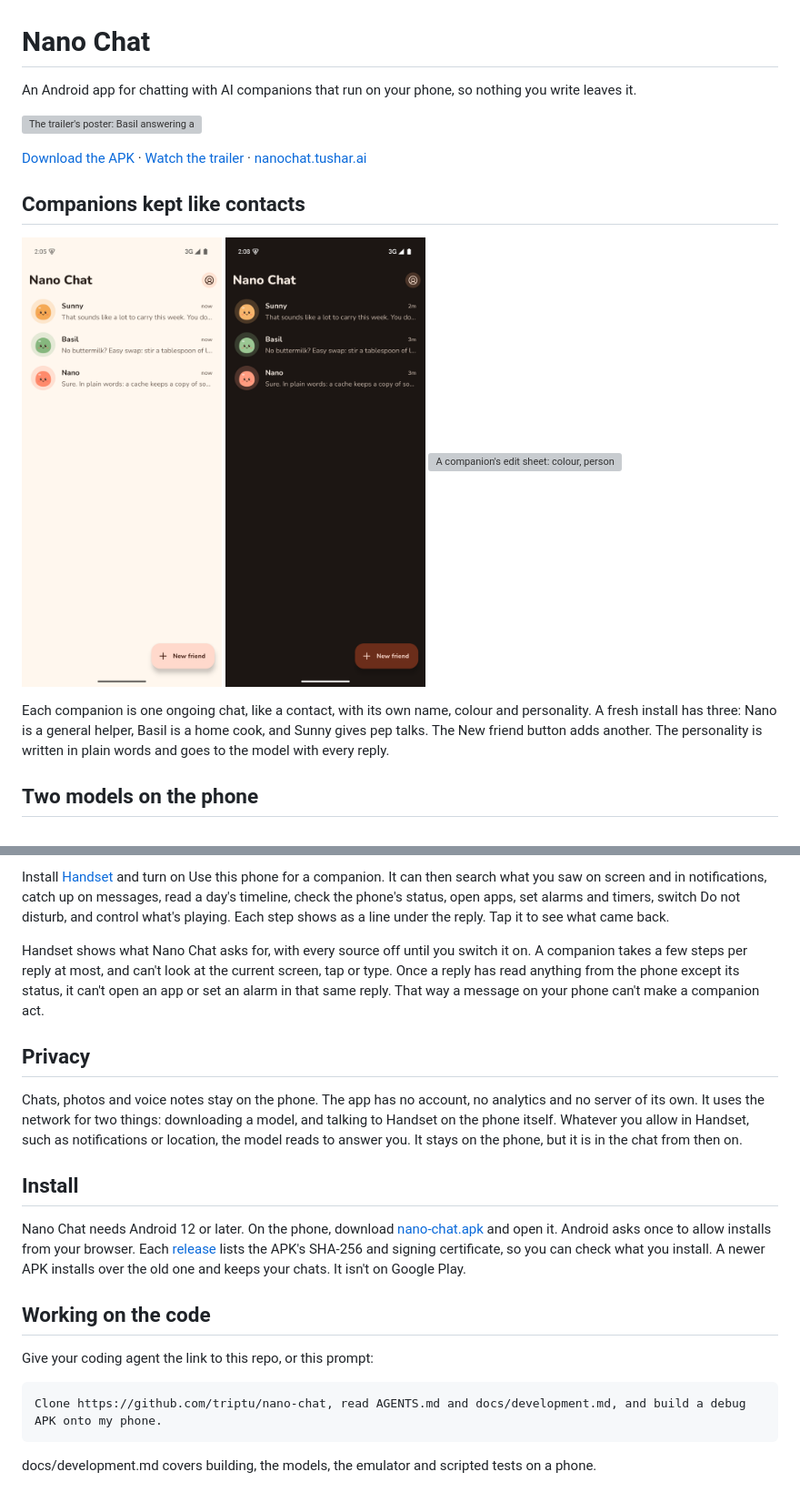
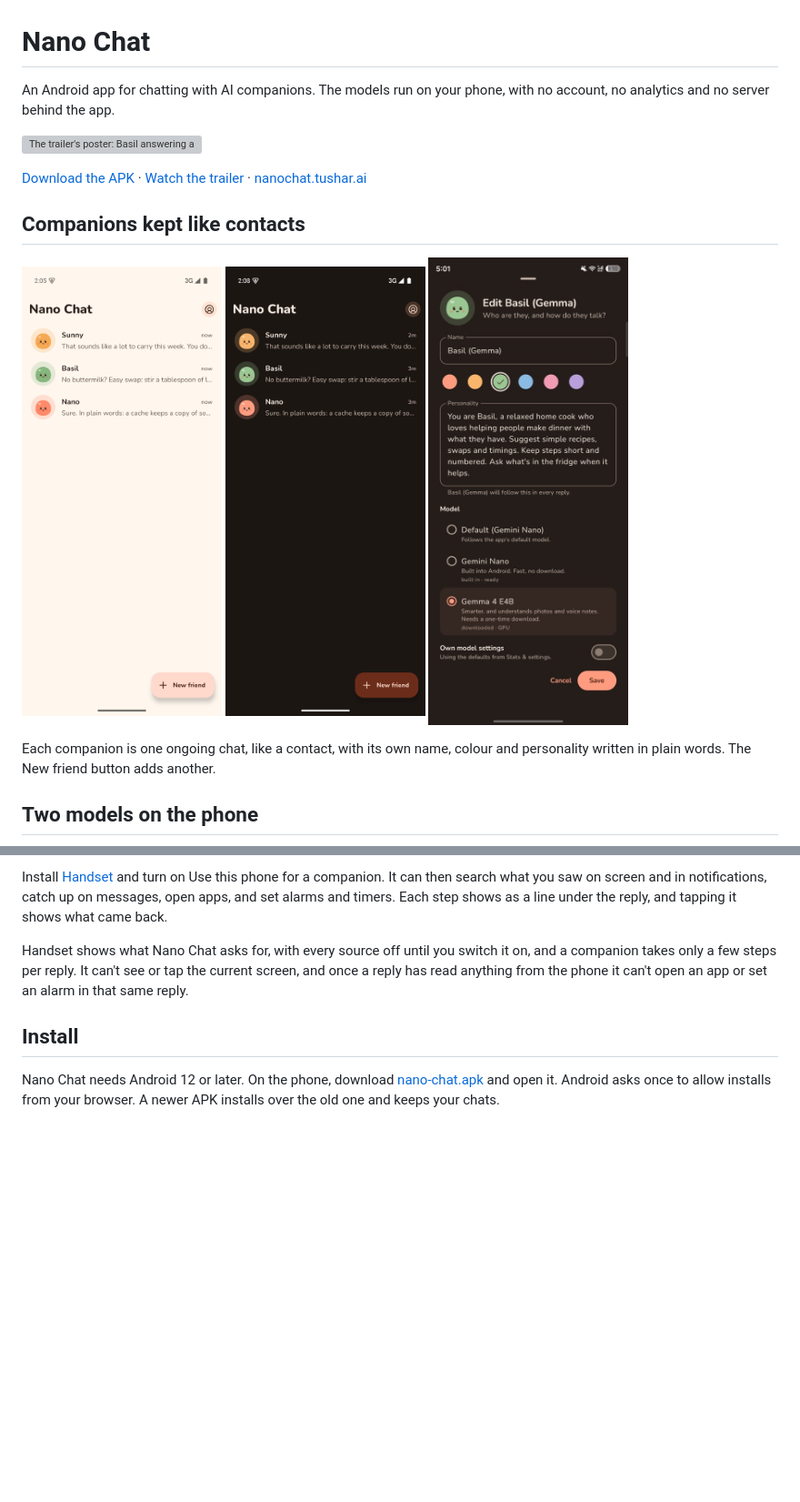
Before and after one commit to triptu/nano-chat, a Markdown page: README.md, 2 parts joined by grey strips. Shown at 91% size. GitHub-like rendering; blank space fills up the shorter version; grey boxes are pictures that could not be loaded.

Commit message:
readme: review fixes

````diff
--- a/README.md
+++ b/README.md
@@ -1,6 +1,6 @@
 # Nano Chat
 
-An Android app for chatting with AI companions that run on your phone, so nothing you write leaves it.
+An Android app for chatting with AI companions. The models run on your phone, with no account, no analytics and no server behind the app.
 
 <a href="https://github.com/triptu/nano-chat/blob/main/site/public/media/trailer.mp4"><img src="site/public/media/poster.png" width="720" alt="The trailer's poster: Basil answering a photo of eggs with a frittata recipe, under the words Show it a photo. Links to the trailer."></a>
 
@@ -11,10 +11,10 @@ An Android app for chatting with AI companions that run on your phone, so nothin
 <p>
 <img src="docs/shots/cover_light_home.png" width="220" alt="The home screen in light mode, with Sunny, Basil and Nano, each with their last message">
 <img src="docs/shots/cover_dark_home.png" width="220" alt="The home screen in dark mode">
-<img src="docs/shots/handset_edit2.png" width="220" alt="A companion's edit sheet: colour, personality, the model picker and the Use this phone switch">
+<img src="docs/shots/fold_editor.jpg" width="220" alt="A companion's edit sheet: name, colour, personality and the model picker, with Gemma 4 E4B selected">
 </p>
 
-Each companion is one ongoing chat, like a contact, with its own name, colour and personality. A fresh install has three: Nano is a general helper, Basil is a home cook, and Sunny gives pep talks. The New friend button adds another. The personality is written in plain words and goes to the model with every reply.
+Each companion is one ongoing chat, like a contact, with its own name, colour and personality written in plain words. The New friend button adds another.
 
 ## Two models on the phone
 
@@ -35,23 +34,9 @@ Gemini Nano is the default. It is part of Android on recent Pixel and Galaxy pho
 </p>
 
-Install [Handset](https://handset.tushar.ai) and turn on Use this phone for a companion. It can then search what you saw on screen and in notifications, catch up on messages, read a day's timeline, check the phone's status, open apps, set alarms and timers, switch Do not disturb, and control what's playing. Each step shows as a line under the reply. Tap it to see what came back.
+Install [Handset](https://handset.tushar.ai) and turn on Use this phone for a companion. It can then search what you saw on screen and in notifications, catch up on messages, open apps, and set alarms and timers. Each step shows as a line under the reply, and tapping it shows what came back.
 
-Handset shows what Nano Chat asks for, with every source off until you switch it on. A companion takes a few steps per reply at most, and can't look at the current screen, tap or type. Once a reply has read anything from the phone except its status, it can't open an app or set an alarm in that same reply. That way a message on your phone can't make a companion act.
-
-## Privacy
-
-Chats, photos and voice notes stay on the phone. The app has no account, no analytics and no server of its own. It uses the network for two things: downloading a model, and talking to Handset on the phone itself. Whatever you allow in Handset, such as notifications or location, the model reads to answer you. It stays on the phone, but it is in the chat from then on.
+Handset shows what Nano Chat asks for, with every source off until you switch it on, and a companion takes only a few steps per reply. It can't see or tap the current screen, and once a reply has read anything from the phone it can't open an app or set an alarm in that same reply.
 
 ## Install
 
-Nano Chat needs Android 12 or later. On the phone, download [nano-chat.apk](https://github.com/triptu/nano-chat/releases/latest/download/nano-chat.apk) and open it. Android asks once to allow installs from your browser. Each [release](https://github.com/triptu/nano-chat/releases) lists the APK's SHA-256 and signing certificate, so you can check what you install. A newer APK installs over the old one and keeps your chats. It isn't on Google Play.
-
-## Working on the code
-
-Give your coding agent the link to this repo, or this prompt:
-
-```
-Clone https://github.com/triptu/nano-chat, read AGENTS.md and docs/development.md, and build a debug APK onto my phone.
-```
-
-docs/development.md covers building, the models, the emulator and scripted tests on a phone.
+Nano Chat needs Android 12 or later. On the phone, download [nano-chat.apk](https://github.com/triptu/nano-chat/releases/latest/download/nano-chat.apk) and open it. Android asks once to allow installs from your browser. A newer APK installs over the old one and keeps your chats.
````
Also changed, not shown: other parts of README.md (+2 -3 lines), docs/development.md (+1 -1 lines).
